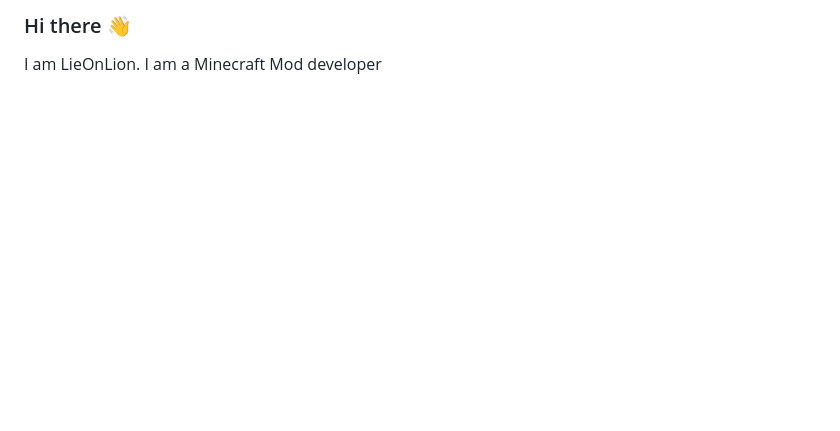
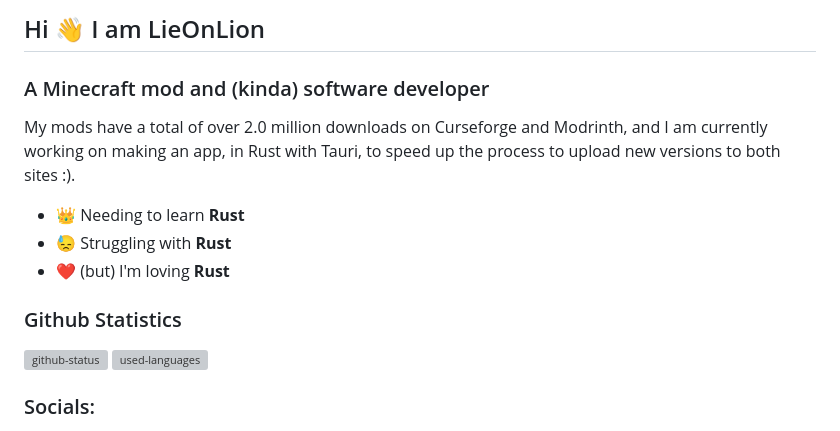
Before and after one commit to LieOnLion/LieOnLion, a Markdown page: README.md, the part around one of its changes. GitHub-like rendering; blank space fills up the shorter version; grey boxes are pictures that could not be loaded.

```diff
--- a/README.md
+++ b/README.md
@@ -1,7 +1,18 @@
-### Hi there 👋
+## Hi 👋 I am LieOnLion
 
-I am LieOnLion. I am a Minecraft Mod developer
+### A Minecraft mod and (kinda) software developer
 
+My mods have a total of over 2.0 million downloads on Curseforge and Modrinth, and I am currently working on making an app, in Rust with Tauri, to speed up the process to upload new versions to both sites :).
+
+- 👑 Needing to learn **Rust**
+- 😓 Struggling with **Rust**
+- ❤️ (but) I'm loving **Rust**
+
+### Github Statistics
+![github-status](https://github-readme-stats.vercel.app/api?username=lieonlion&show_icons=true&locale=en&theme=midnight-purple)
+![used-languages](https://github-readme-stats.vercel.app/api/top-langs?username=lieonlion&locale=en&layout=compact&theme=midnight-purple)
+
+### Socials:
 
 [![](https://img.shields.io/youtube/channel/subscribers/UCRW9cQ_rbr1K30obCA4oHUQ?style=for-the-badge&type=members&logo=youtube&logoColor=white&label=youtube&labelColor=5C27CE&color=555555)](https://www.youtube.com/@lieonlion?sub_confirmation=1)
 [![](https://img.shields.io/endpoint.svg?url=https://shieldsio-patreon.vercel.app/api?username=lieonlion&type=patrons&color=555555&labelColor=5C27CE&style=for-the-badge&logoColor=white)](https://www.patreon.com/LieOnLion)
```
Also changed, not shown: other parts of README.md (+1 -1 lines).
